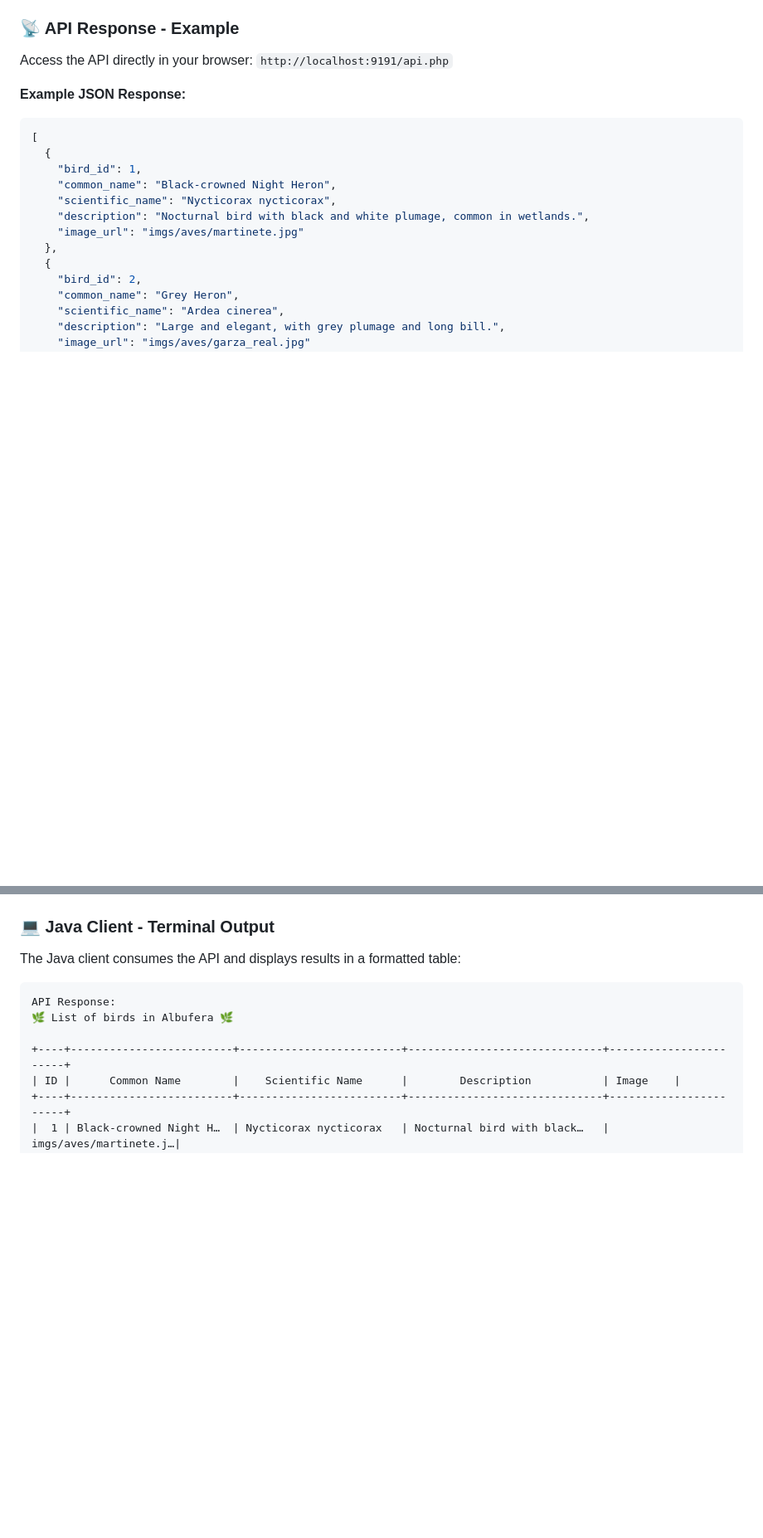
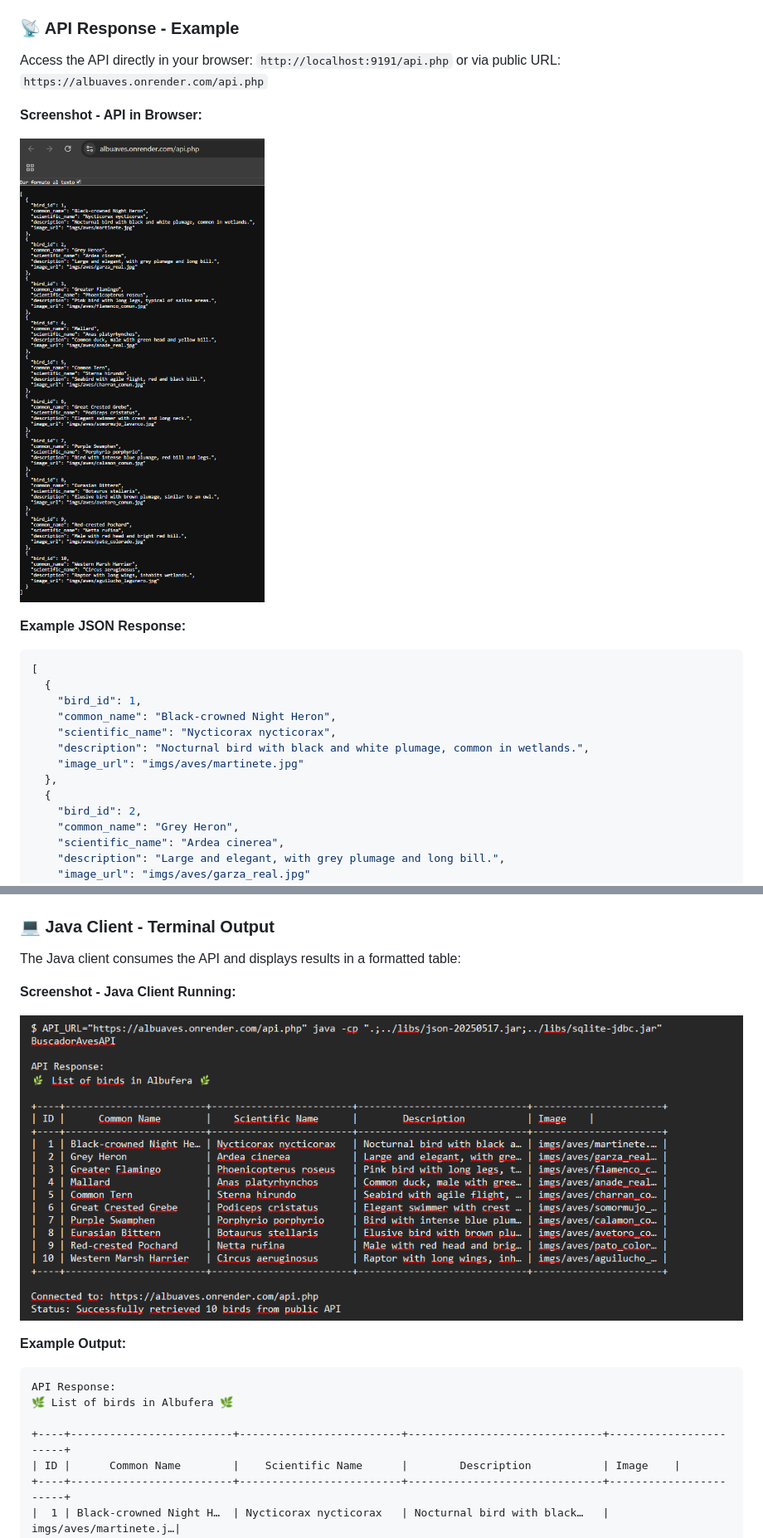
Before and after one commit to PauLopNun/Albuaves, a Markdown page: README.md, 2 parts joined by grey strips. Shown: that part at 83% size. GitHub-like rendering; pictures changed too: docimgs/api-browser-screenshot.png (added), docimgs/java-client-screenshot.png (added); blank space fills up the shorter version.

````diff
--- a/README.md
+++ b/README.md
@@ -82,7 +89,11 @@ This is the easiest and most visual way to explore the birds. You will see:
 
 ### 📡 API Response - Example
 
-Access the API directly in your browser: `http://localhost:9191/api.php`
+Access the API directly in your browser: `http://localhost:9191/api.php` or via public URL: `https://albuaves.onrender.com/api.php`
+
+**Screenshot - API in Browser:**
+
+![API JSON Response](docimgs/api-browser-screenshot.png)
 
 **Example JSON Response:**
 ```json
@@ -110,6 +121,12 @@ Access the API directly in your browser: `http://localhost:9191/api.php`
 ### 💻 Java Client - Terminal Output
 
 The Java client consumes the API and displays results in a formatted table:
+
+**Screenshot - Java Client Running:**
+
+![Java Client Terminal Output](docimgs/java-client-screenshot.png)
+
+**Example Output:**
 
 ```
 API Response:
````
Also changed, not shown: other parts of README.md (+17 -10 lines), docimgs/Albuaves - Sistema de Gestión de Aves-1.png (deleted), 2 other files.
